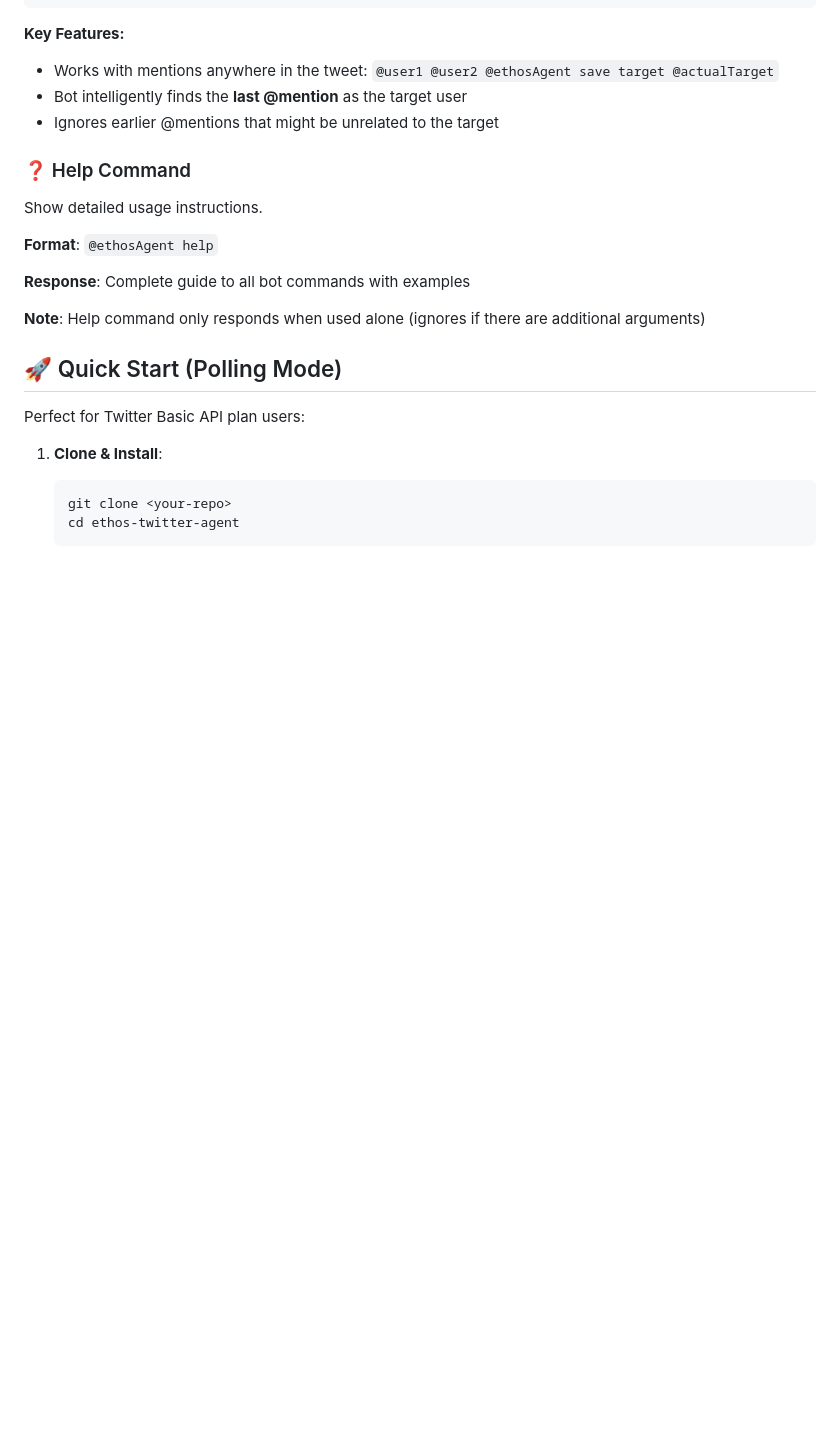
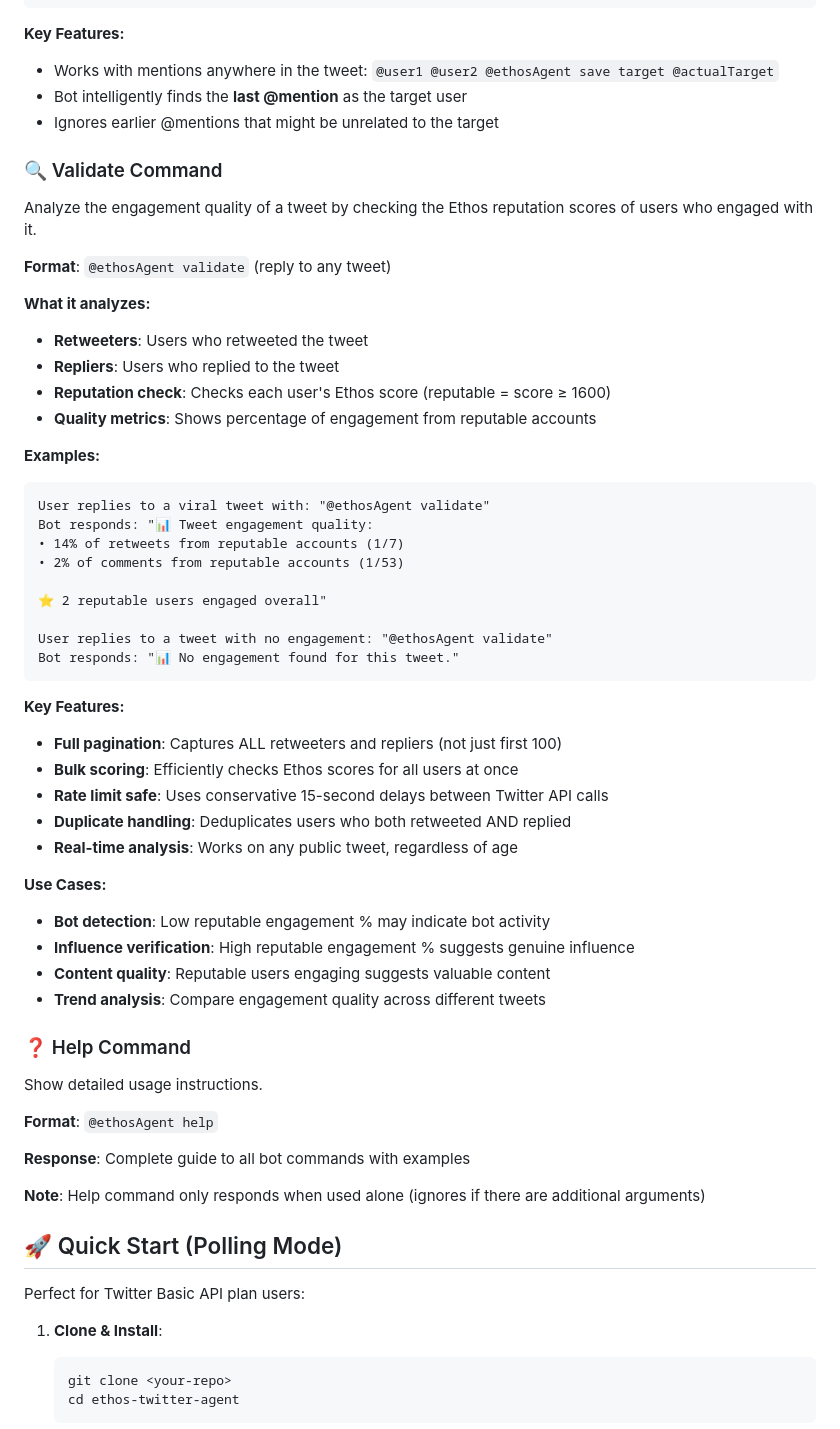
Before and after one commit to trust-ethos/ethos-twitter-agent, a Markdown page: README.md, the part around the change. Drawn GitHub-style; blank space fills up the shorter version.

Commit message:
Add validate command documentation to README - Added comprehensive documentation for the new validate command - Includes usage examples, key features, and use cases - Explains engagement analysis capabilities and rate limiting - Documents bot detection and influence verification use cases

````diff
--- a/README.md
+++ b/README.md
@@ -104,6 +104,44 @@ Bot responds: "✅ Review saved! I've recorded this tweet as a negative review f
 - Works with mentions anywhere in the tweet: `@user1 @user2 @ethosAgent save target @actualTarget`
 - Bot intelligently finds the **last @mention** as the target user
 - Ignores earlier @mentions that might be unrelated to the target
+
+### 🔍 Validate Command
+
+Analyze the engagement quality of a tweet by checking the Ethos reputation scores of users who engaged with it.
+
+**Format**: `@ethosAgent validate` (reply to any tweet)
+
+**What it analyzes:**
+- **Retweeters**: Users who retweeted the tweet
+- **Repliers**: Users who replied to the tweet
+- **Reputation check**: Checks each user's Ethos score (reputable = score ≥ 1600)
+- **Quality metrics**: Shows percentage of engagement from reputable accounts
+
+**Examples:**
+```
+User replies to a viral tweet with: "@ethosAgent validate"
+Bot responds: "📊 Tweet engagement quality:
+• 14% of retweets from reputable accounts (1/7)
+• 2% of comments from reputable accounts (1/53)
+
+⭐ 2 reputable users engaged overall"
+
+User replies to a tweet with no engagement: "@ethosAgent validate"
+Bot responds: "📊 No engagement found for this tweet."
+```
+
+**Key Features:**
+- **Full pagination**: Captures ALL retweeters and repliers (not just first 100)
+- **Bulk scoring**: Efficiently checks Ethos scores for all users at once
+- **Rate limit safe**: Uses conservative 15-second delays between Twitter API calls
+- **Duplicate handling**: Deduplicates users who both retweeted AND replied
+- **Real-time analysis**: Works on any public tweet, regardless of age
+
+**Use Cases:**
+- **Bot detection**: Low reputable engagement % may indicate bot activity
+- **Influence verification**: High reputable engagement % suggests genuine influence
+- **Content quality**: Reputable users engaging suggests valuable content
+- **Trend analysis**: Compare engagement quality across different tweets
 
 ### ❓ Help Command
 
````
